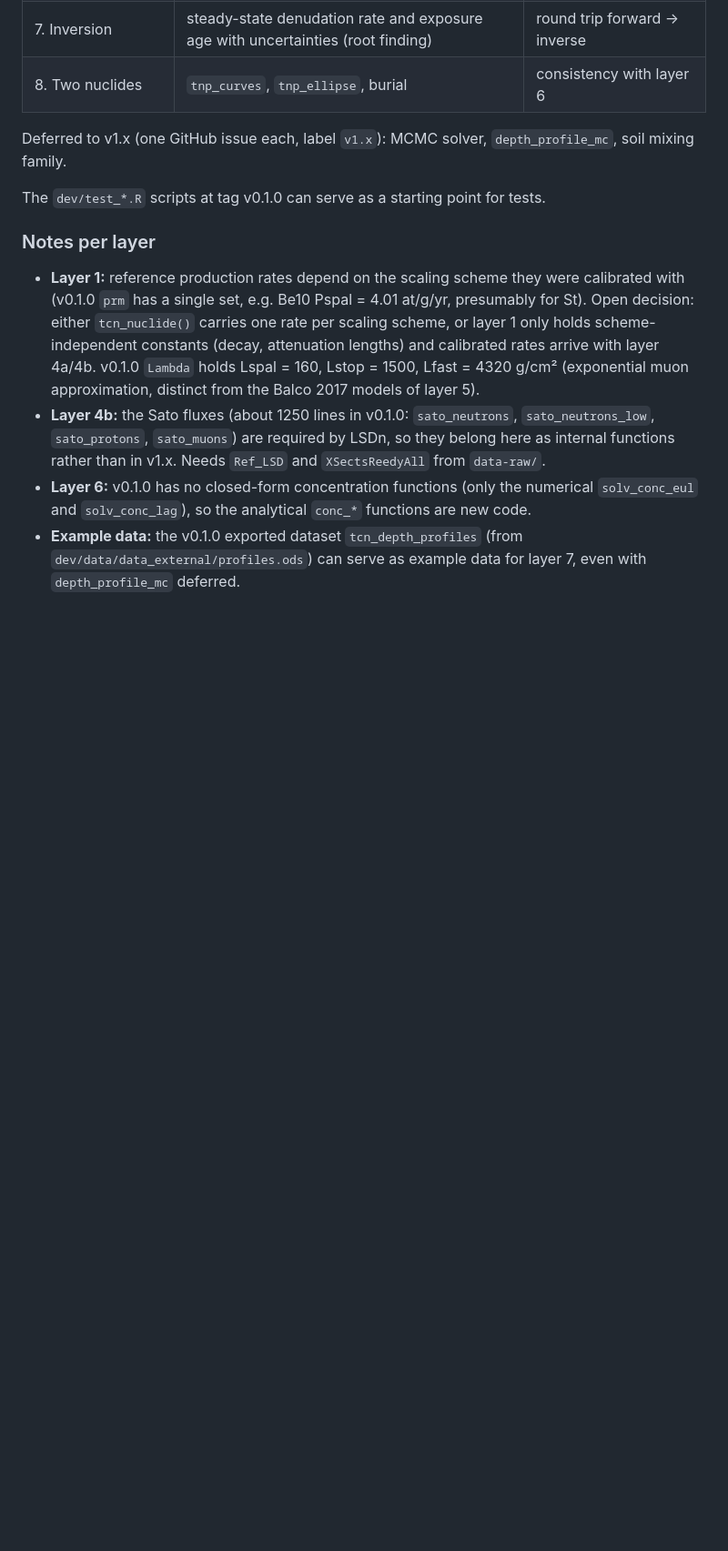
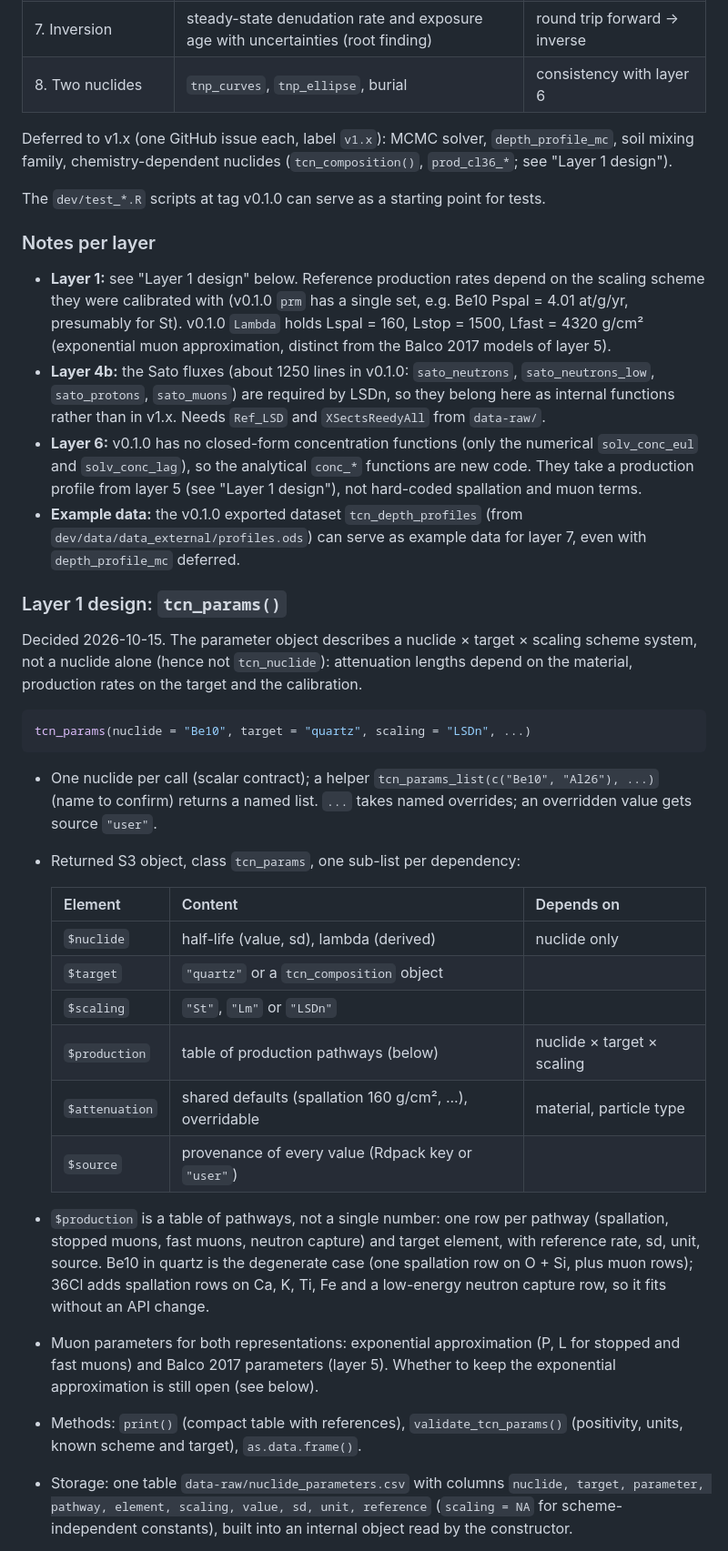
Before and after one commit to VincentGodard/TCNtools, a Markdown page: CLAUDE.md, the part around one of its changes. Shown at 91% size. GitHub-like rendering; blank space fills up the shorter version.

Commit message:
Record layer 1 design (tcn_params) in CLAUDE.md
Co-Authored-By: Claude Opus 5.5 <noreply@anthropic.com>

````diff
--- a/CLAUDE.md
+++ b/CLAUDE.md
@@ -95,28 +95,69 @@ issues, this file): English.
 | 8. Two nuclides | `tnp_curves`, `tnp_ellipse`, burial | consistency with layer 6 |
 
 Deferred to v1.x (one GitHub issue each, label `v1.x`): MCMC solver,
-`depth_profile_mc`, soil mixing family.
+`depth_profile_mc`, soil mixing family, chemistry-dependent nuclides
+(`tcn_composition()`, `prod_cl36_*`; see "Layer 1 design").
 
 The `dev/test_*.R` scripts at tag v0.1.0 can serve as a starting point for
 tests.
 
 ### Notes per layer
 
-- **Layer 1:** reference production rates depend on the scaling scheme they
-  were calibrated with (v0.1.0 `prm` has a single set, e.g. Be10 Pspal = 4.01
-  at/g/yr, presumably for St). Open decision: either `tcn_nuclide()` carries
-  one rate per scaling scheme, or layer 1 only holds scheme-independent
-  constants (decay, attenuation lengths) and calibrated rates arrive with
-  layer 4a/4b. v0.1.0 `Lambda` holds Lspal = 160, Lstop = 1500,
-  Lfast = 4320 g/cm² (exponential muon approximation, distinct from the
-  Balco 2017 models of layer 5).
+- **Layer 1:** see "Layer 1 design" below. Reference production rates depend
+  on the scaling scheme they were calibrated with (v0.1.0 `prm` has a single
+  set, e.g. Be10 Pspal = 4.01 at/g/yr, presumably for St). v0.1.0 `Lambda`
+  holds Lspal = 160, Lstop = 1500, Lfast = 4320 g/cm² (exponential muon
+  approximation, distinct from the Balco 2017 models of layer 5).
 - **Layer 4b:** the Sato fluxes (about 1250 lines in v0.1.0:
   `sato_neutrons`, `sato_neutrons_low`, `sato_protons`, `sato_muons`) are
   required by LSDn, so they belong here as internal functions rather than in
   v1.x. Needs `Ref_LSD` and `XSectsReedyAll` from `data-raw/`.
 - **Layer 6:** v0.1.0 has no closed-form concentration functions (only the
   numerical `solv_conc_eul` and `solv_conc_lag`), so the analytical `conc_*`
-  functions are new code.
+  functions are new code. They take a production profile from layer 5 (see
+  "Layer 1 design"), not hard-coded spallation and muon terms.
 - **Example data:** the v0.1.0 exported dataset `tcn_depth_profiles` (from
   `dev/data/data_external/profiles.ods`) can serve as example data for
   layer 7, even with `depth_profile_mc` deferred.
+
+### Layer 1 design: `tcn_params()`
+
+Decided 2026-10-15. The parameter object describes a nuclide × target ×
+scaling scheme system, not a nuclide alone (hence not `tcn_nuclide`):
+attenuation lengths depend on the material, production rates on the target
+and the calibration.
+
+```r
+tcn_params(nuclide = "Be10", target = "quartz", scaling = "LSDn", ...)
+```
+
+- One nuclide per call (scalar contract); a helper
+  `tcn_params_list(c("Be10", "Al26"), ...)` (name to confirm) returns a named
+  list. `...` takes named overrides; an overridden value gets source `"user"`.
+- Returned S3 object, class `tcn_params`, one sub-list per dependency:
+
+  | Element | Content | Depends on |
+  |---|---|---|
+  | `$nuclide` | half-life (value, sd), lambda (derived) | nuclide only |
+  | `$target` | `"quartz"` or a `tcn_composition` object | |
+  | `$scaling` | `"St"`, `"Lm"` or `"LSDn"` | |
+  | `$production` | table of production pathways (below) | nuclide × target × scaling |
+  | `$attenuation` | shared defaults (spallation 160 g/cm², ...), overridable | material, particle type |
+  | `$source` | provenance of every value (Rdpack key or `"user"`) | |
+
+- `$production` is a table of pathways, not a single number: one row per
+  pathway (spallation, stopped muons, fast muons, neutron capture) and target
+  element, with reference rate, sd, unit, source. Be10 in quartz is the
+  degenerate case (one spallation row on O + Si, plus muon rows); 36Cl adds
+  spallation rows on Ca, K, Ti, Fe and a low-energy neutron capture row, so
+  it fits without an API change.
+- Muon parameters for both representations: exponential approximation
+  (P, L for stopped and fast muons) and Balco 2017 parameters (layer 5).
+  Whether to keep the exponential approximation is still open (see below).
+- Methods: `print()` (compact table with references), `validate_tcn_params()`
+  (positivity, units, known scheme and target), `as.data.frame()`.
+- Storage: one table `data-raw/nuclide_parameters.csv` with columns
+  `nuclide, target, parameter, pathway, element, scaling, value, sd, unit,
+  reference` (`scaling = NA` for scheme-independent constants), built into
+  an internal object read by the constructor.
+
````
Also changed, not shown: other parts of CLAUDE.md (+32 -3 lines).
